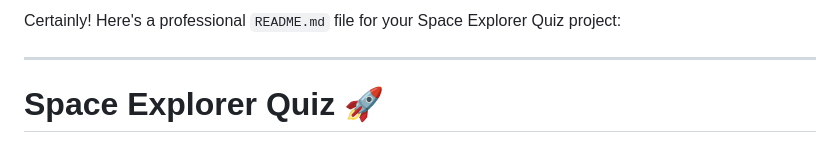
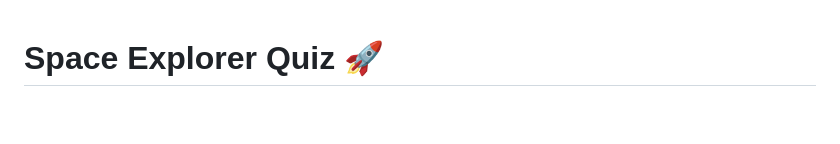
Before and after one commit to gameplayguy435/SpaceExplorer, a Markdown page: README.md, the part around the change. Drawn GitHub-style; blank space fills up the shorter version.

```diff
--- a/README.md
+++ b/README.md
@@ -1,7 +1,3 @@
-Certainly! Here's a professional `README.md` file for your Space Explorer Quiz project:
-
----
-
 # Space Explorer Quiz 🚀
 
 Welcome to the **Space Explorer Quiz**! This is an interactive web-based quiz application that tests your knowledge about space exploration. With a beautiful starry background and engaging questions, you'll feel like you're floating through the cosmos while learning fascinating facts about our universe.
```
